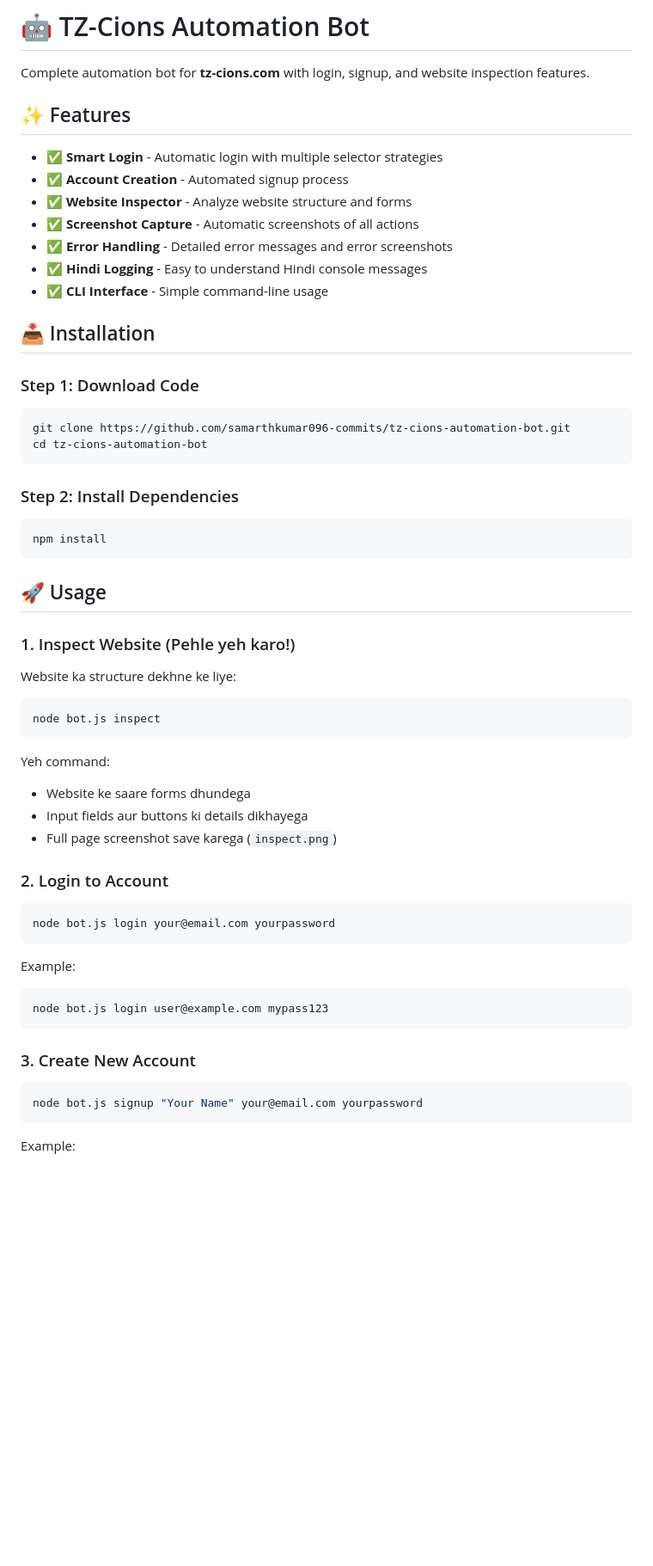
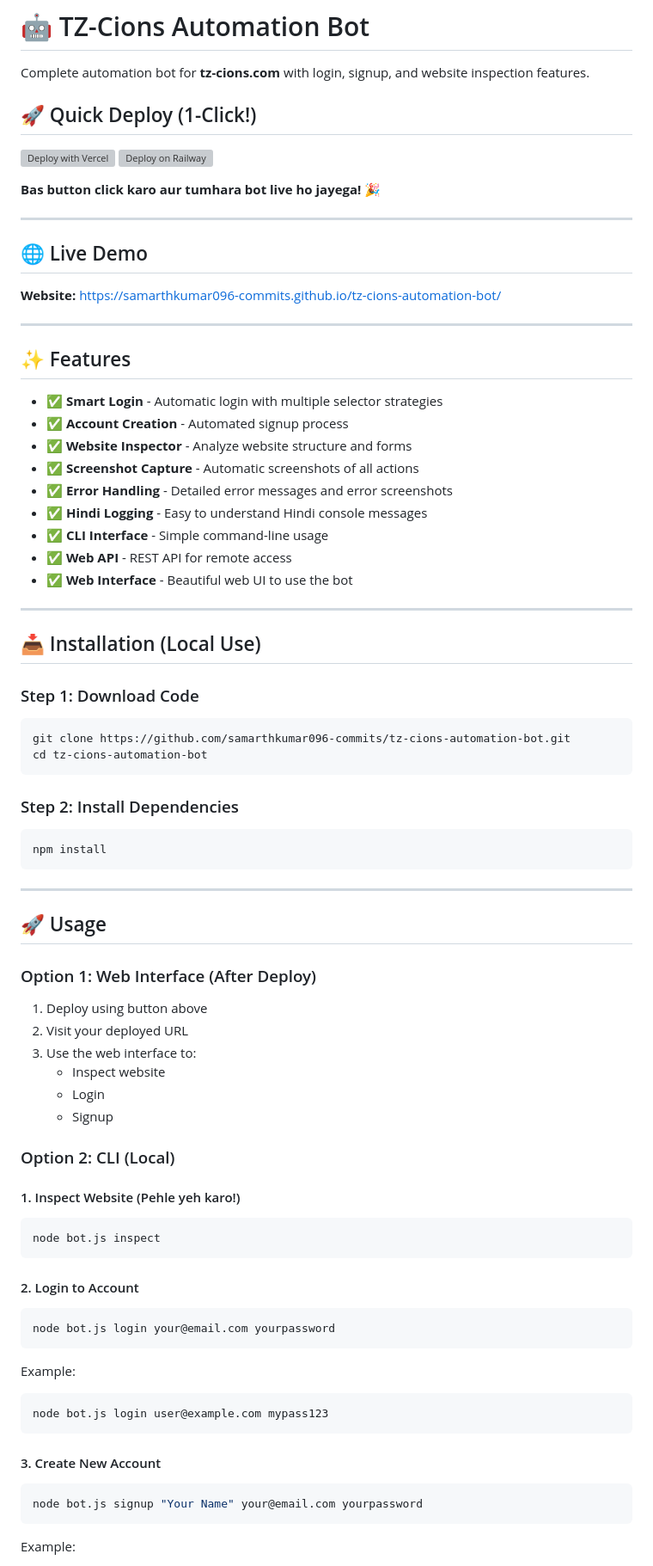
Before and after one commit to samarthkumar096-commits/tz-cions-automation-bot, a Markdown page: README.md, the part around one of its changes. Shown at 86% size. Rendered like a GitHub page; blank space fills up the shorter version; grey boxes are pictures that could not be loaded.

````diff
--- a/README.md
+++ b/README.md
@@ -1,6 +1,21 @@
 # 🤖 TZ-Cions Automation Bot
 
 Complete automation bot for **tz-cions.com** with login, signup, and website inspection features.
+
+## 🚀 Quick Deploy (1-Click!)
+
+[![Deploy with Vercel](https://vercel.com/button)](https://vercel.com/new/clone?repository-url=https://github.com/samarthkumar096-commits/tz-cions-automation-bot)
+[![Deploy on Railway](https://railway.app/button.svg)](https://railway.app/new/template?template=https://github.com/samarthkumar096-commits/tz-cions-automation-bot)
+
+**Bas button click karo aur tumhara bot live ho jayega!** 🎉
+
+---
+
+## 🌐 Live Demo
+
+**Website:** https://samarthkumar096-commits.github.io/tz-cions-automation-bot/
+
+---
 
 ## ✨ Features
 
@@ -11,8 +26,12 @@ Complete automation bot for **tz-cions.com** with login, signup, and website ins
 - ✅ **Error Handling** - Detailed error messages and error screenshots
 - ✅ **Hindi Logging** - Easy to understand Hindi console messages
 - ✅ **CLI Interface** - Simple command-line usage
+- ✅ **Web API** - REST API for remote access
+- ✅ **Web Interface** - Beautiful web UI to use the bot
 
-## 📥 Installation
+---
+
+## 📥 Installation (Local Use)
 
 ### Step 1: Download Code
 
@@ -27,22 +46,28 @@ cd tz-cions-automation-bot
 npm install
 ```
 
+---
+
 ## 🚀 Usage
 
-### 1. Inspect Website (Pehle yeh karo!)
+### Option 1: Web Interface (After Deploy)
 
-Website ka structure dekhne ke liye:
+1. Deploy using button above
+2. Visit your deployed URL
+3. Use the web interface to:
+   - Inspect website
+   - Login
+   - Signup
+
+### Option 2: CLI (Local)
+
+#### 1. Inspect Website (Pehle yeh karo!)
 
 ```bash
 node bot.js inspect
 ```
 
-Yeh command:
-- Website ke saare forms dhundega
-- Input fields aur buttons ki details dikhayega
-- Full page screenshot save karega (`inspect.png`)
-
-### 2. Login to Account
+#### 2. Login to Account
 
 ```bash
 node bot.js login your@email.com yourpassword
@@ -53,7 +78,7 @@ Example:
 node bot.js login user@example.com mypass123
 ```
 
-### 3. Create New Account
+#### 3. Create New Account
 
 ```bash
 node bot.js signup "Your Name" your@email.com yourpassword
````
Also changed, not shown: other parts of README.md (+94 -56 lines).
